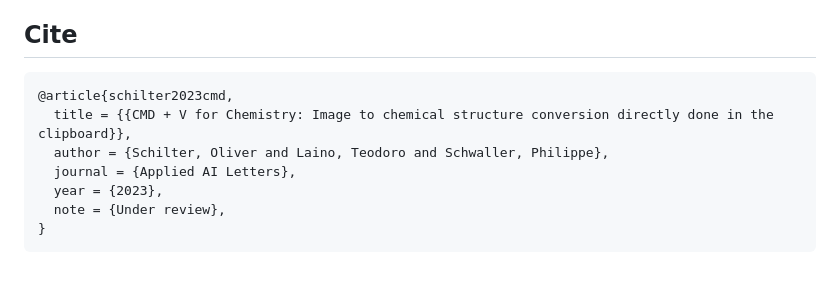
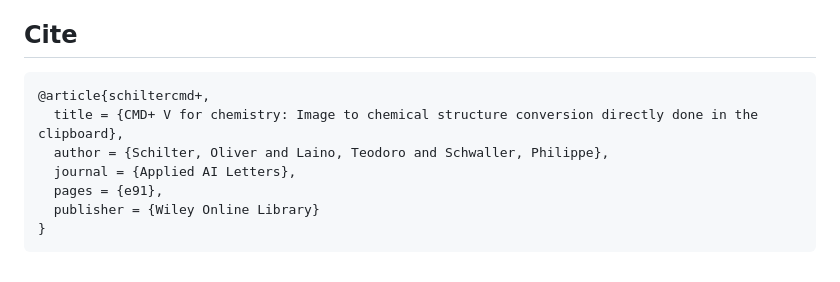
Before and after one commit to O-Schilter/Clipboard-to-SMILES-Converter, a Markdown page: README.md, the part around the change. Rendered like a GitHub page.

````diff
--- a/README.md
+++ b/README.md
@@ -117,11 +117,11 @@ A brief list of what each menu item is doing:
 
 ## Cite
 ```
-@article{schilter2023cmd,
-  title = {{CMD + V for Chemistry: Image to chemical structure conversion directly done in the clipboard}},
+@article{schiltercmd+,
+  title = {CMD+ V for chemistry: Image to chemical structure conversion directly done in the clipboard},
   author = {Schilter, Oliver and Laino, Teodoro and Schwaller, Philippe},
   journal = {Applied AI Letters},
-  year = {2023},
-  note = {Under review},
+  pages = {e91},
+  publisher = {Wiley Online Library}
 }
 ```
````
